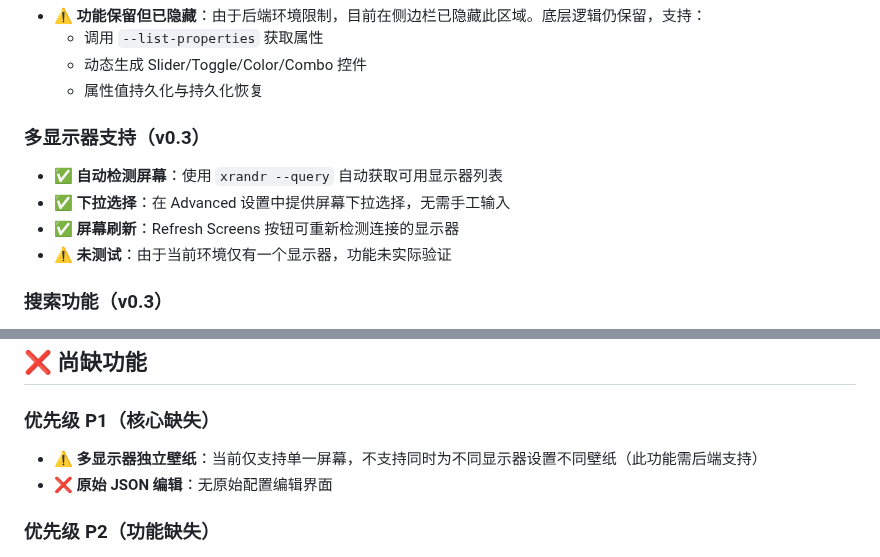
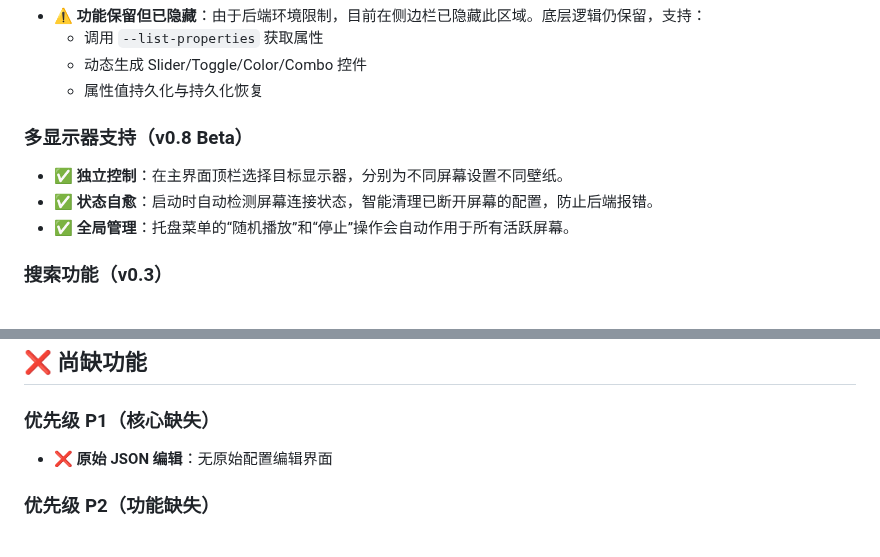
Before and after one commit to Suhoiyis/gui-for-linux-wallpaperengine, a Markdown page: README.md, 2 parts joined by grey strips. GitHub-like rendering.

Commit message:
docs: update multi-monitor features in README

```diff
--- a/README.md
+++ b/README.md
@@ -80,11 +80,10 @@
   - 动态生成 Slider/Toggle/Color/Combo 控件
   - 属性值持久化与持久化恢复
 
-### 多显示器支持（v0.3）
-- ✅ **自动检测屏幕**：使用 `xrandr --query` 自动获取可用显示器列表
-- ✅ **下拉选择**：在 Advanced 设置中提供屏幕下拉选择，无需手工输入
-- ✅ **屏幕刷新**：Refresh Screens 按钮可重新检测连接的显示器
-- ⚠️ **未测试**：由于当前环境仅有一个显示器，功能未实际验证
+### 多显示器支持（v0.8 Beta）
+- ✅ **独立控制**：在主界面顶栏选择目标显示器，分别为不同屏幕设置不同壁纸。
+- ✅ **状态自愈**：启动时自动检测屏幕连接状态，智能清理已断开屏幕的配置，防止后端报错。
+- ✅ **全局管理**：托盘菜单的“随机播放”和“停止”操作会自动作用于所有活跃屏幕。
 
 ### 搜索功能（v0.3）
 - ✅ **实时搜索**：顶部搜索框支持按关键词实时过滤壁纸
@@ -150,7 +149,6 @@
 ## ❌ 尚缺功能
 
 ### 优先级 P1（核心缺失）
-- ⚠️ **多显示器独立壁纸**：当前仅支持单一屏幕，不支持同时为不同显示器设置不同壁纸（此功能需后端支持）
 - ❌ **原始 JSON 编辑**：无原始配置编辑界面
 
 ### 优先级 P2（功能缺失）
```
